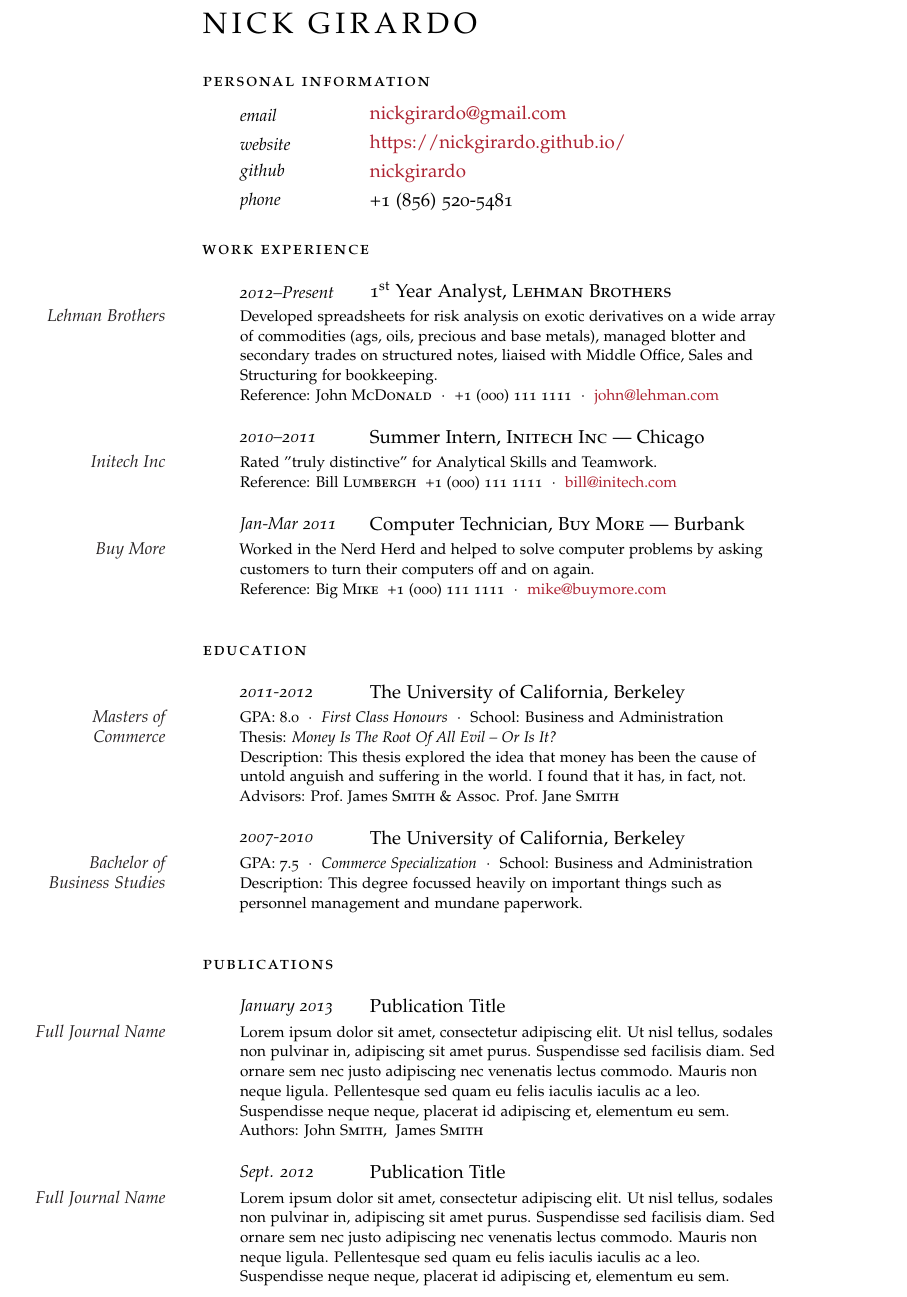
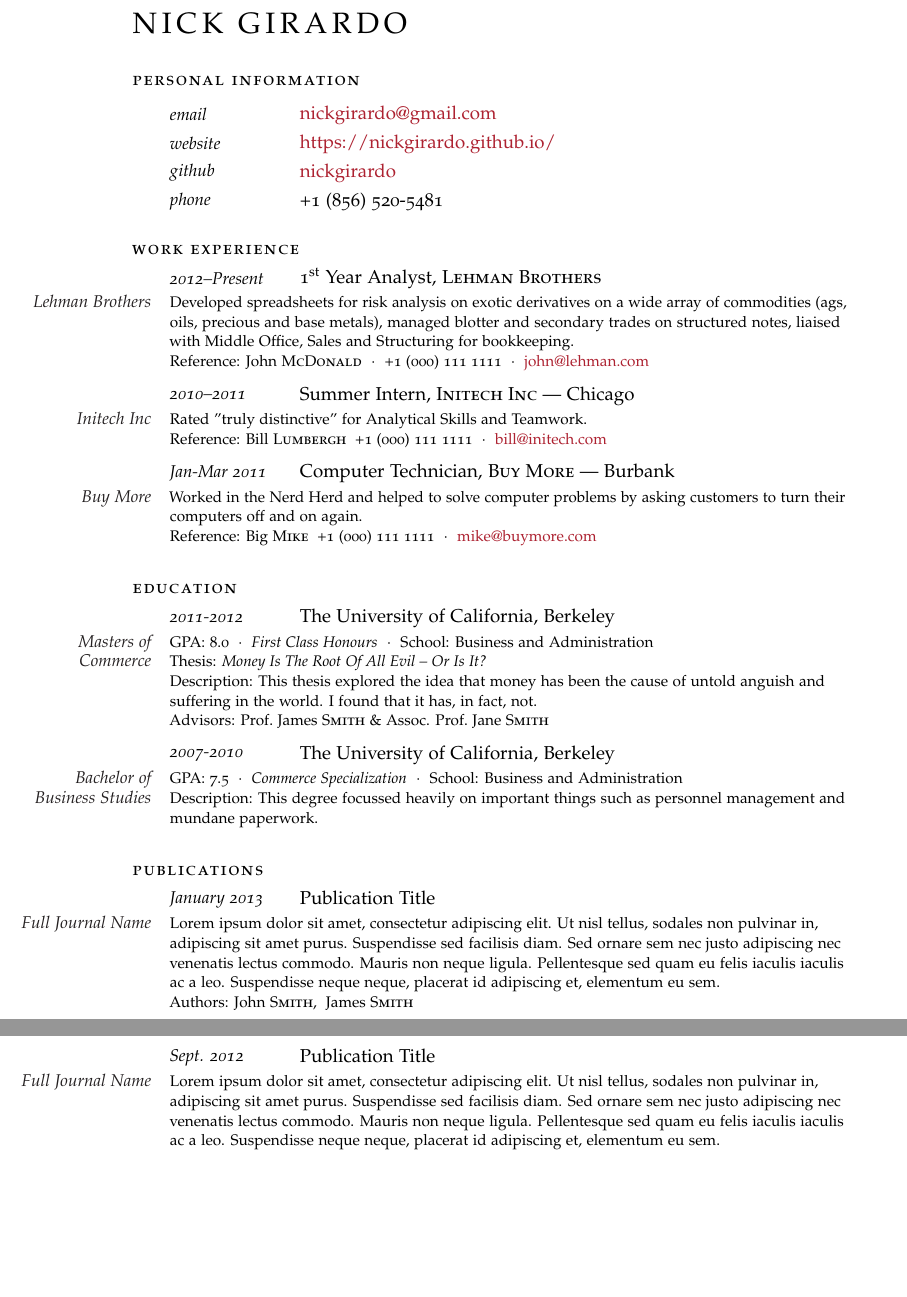
Before and after one commit to nickgirardo/resume, a LaTeX CV (resume.tex): part of page 1 of 2 before the commit and two parts of pages 1 and 2 of 2 after it, the two joined at a grey line, cut so that both start at the same text, the shorter picture padded with empty space. Compiled offline with pdfLaTeX.

Commit message:
Reduced unneeded spacing

```diff
--- a/resume.tex
+++ b/resume.tex
@@ -22,8 +22,6 @@
 
 \reversemarginpar % Move the margin to the left of the page
 
-\newcommand{\MarginText}[1]{\marginpar{\raggedleft\itshape\small#1}} % New command defining the margin text style
-
 \usepackage[nochapters]{classicthesis} % Use the classicthesis style for the style of the document
 \usepackage[LabelsAligned]{currvita} % Use the currvita style for the layout of the document
 
@@ -40,7 +38,11 @@
 \newcommand{\NewEntry}[3]{\noindent\hangindent=2em\hangafter=0 \parbox{\datebox}{\small \textit{#1}}\hspace{1.5em} #2 #3 % Define a command for each new block - change spacing and font sizes here: #1 is the left margin, #2 is the italic date field and #3 is the position/employer/location field
 \vspace{0.25em}} % Add some white space after each new entry
 
-\newcommand{\Description}[1]{\hangindent=2em\hangafter=0\noindent\raggedright\footnotesize{#1}\par\normalsize\vspace{1em}} % Define a command for descriptions of each entry - change spacing and font sizes here
+\newcommand{\Description}[1]{\hangindent=2em\hangafter=0\noindent\raggedright\footnotesize{#1}\par\normalsize\vspace{0.5em}} % Define a command for descriptions of each entry - change spacing and font sizes here
+
+\usepackage[marginparsep=-1em]{geometry}
+\newcommand{\MarginText}[1]{\marginpar{\raggedleft\itshape\small#1}} % New command defining the margin text style
+
 
 %----------------------------------------------------------------------------------------
 
@@ -70,7 +72,7 @@
 %	WORK EXPERIENCE
 %----------------------------------------------------------------------------------------
 
-\noindent\spacedlowsmallcaps{Work Experience}\vspace{1em}
+\noindent\spacedlowsmallcaps{Work Experience}\vspace{0.25em}
 
 \NewEntry{2012--Present}{1\textsuperscript{st} Year Analyst, \textsc{Lehman Brothers}}
 
@@ -96,7 +98,7 @@
 %	EDUCATION
 %----------------------------------------------------------------------------------------
 
-\spacedlowsmallcaps{Education}\vspace{1em}
+\spacedlowsmallcaps{Education}\vspace{0.25em}
 
 \NewEntry{2011-2012}{The University of California, Berkeley}
 
@@ -120,7 +122,7 @@
 %	PUBLICATIONS
 %----------------------------------------------------------------------------------------
 
-\spacedlowsmallcaps{Publications}\vspace{1em}
+\spacedlowsmallcaps{Publications}\vspace{0.25em}
 
 \NewEntry{January 2013}{Publication Title}
 
```
